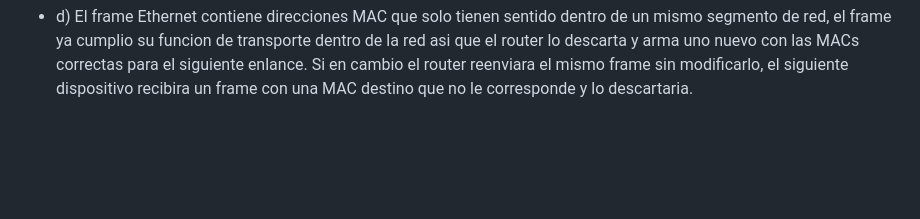
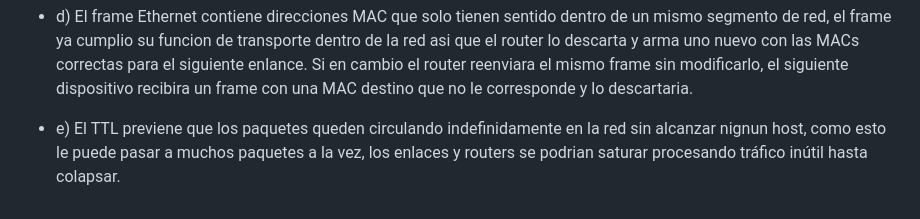
Before and after one commit to Mati-Costamagna/Ethernautas-v2, a Markdown page: README.md, the part around the change. GitHub-like rendering; blank space fills up the shorter version.

Commit message:
Respuesta 5d

```diff
--- a/README.md
+++ b/README.md
@@ -26,3 +26,4 @@ El gateway resuelve el impedimento de que el host está limitado a su segmento l
 - c)  La principal ventaja del modelo hop-by-hop es que cada router solo necesita conocer el siguiente salto hacia el destino, no el camino completo. Esto lo hace escalable: agregar nuevos nodos o redes no requiere que todos los routers actualicen una visión global de la topología.
 Al distribuir la decisión de encaminamiento entre todos los nodos, se elimina también el punto único de fallo que tendría un esquema centralizado. Si un enlace o router falla, los nodos vecinos detectan el cambio y redirigen el tráfico por rutas alternativas, sin intervención del host origen. El mismo mecanismo permite adaptarse a la congestión: los routers ajustan sus decisiones según las condiciones actuales de la red.
 - d) El frame Ethernet contiene direcciones MAC que solo tienen sentido dentro de un mismo segmento de red, el frame ya cumplio su funcion de transporte dentro de la red asi que el router lo descarta y arma uno nuevo con las MACs correctas para el siguiente enlance. Si en cambio el router reenviara el mismo frame sin modificarlo, el siguiente dispositivo recibira un frame con una MAC destino que no le corresponde y lo descartaria.
+- e) El TTL previene que los paquetes queden circulando indefinidamente en la red sin alcanzar nignun host, como esto le puede pasar a muchos paquetes a la vez, los enlaces y routers se podrian saturar procesando tráfico inútil hasta colapsar.
```
